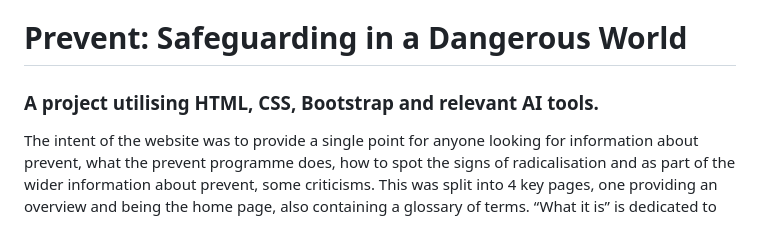
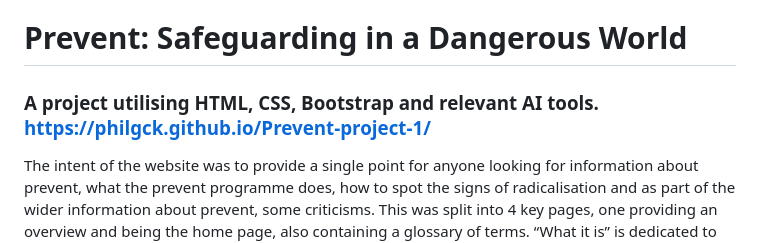
Before and after one commit to Philgck/Prevent-project-1, a Markdown page: README.md, the part around the change. GitHub-like rendering.

Commit message:
Add link to github pages.

```diff
--- a/README.md
+++ b/README.md
@@ -1,6 +1,6 @@
 # Prevent: Safeguarding in a Dangerous World
 
-### A project utilising HTML, CSS, Bootstrap and relevant AI tools.
+### A project utilising HTML, CSS, Bootstrap and relevant AI tools. https://philgck.github.io/Prevent-project-1/
 
 The intent of the website was to provide a single point for anyone looking for information about prevent, what the prevent programme does, how to spot the signs of radicalisation and as part of the wider information about prevent, some criticisms. This was split into 4 key pages, one providing an overview and being the home page, also containing a glossary of terms. “What it is” is dedicated to more specific knowledge about prevent and the core aspects of the prevent strategy, alongside a link to the specific guidance for those who needed more in depth information. “How you can help” is dedicated to the warning signs that someone can look out for and some strategies. “What it should not be” is dedicated to some criticisms of the prevent project, to remain more balanced broadly and as part of achieving the goal of providing someone with an overview of prevent.
 
```
